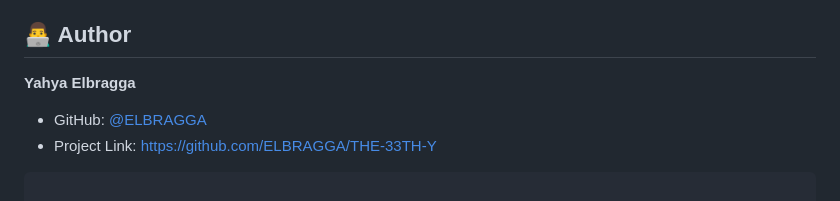
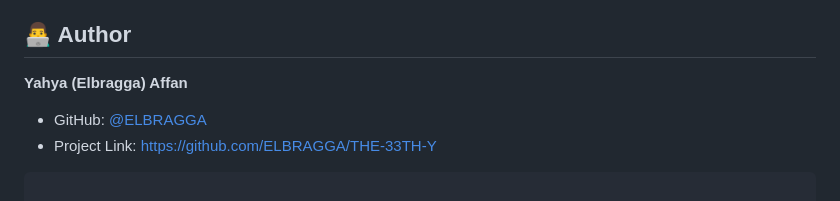
Before and after one commit to ELBRAGGA/THE-33TH-Y, a Markdown page: README.md, the part around the change. GitHub-like rendering.

````diff
--- a/README.md
+++ b/README.md
@@ -85,7 +85,7 @@ open index.html
 
 ## 👨‍💻 Author
 
-**Yahya Elbragga**
+**Yahya (Elbragga) Affan**
 - GitHub: [@ELBRAGGA](https://github.com/ELBRAGGA)
 - Project Link: [https://github.com/ELBRAGGA/THE-33TH-Y](https://github.com/ELBRAGGA/THE-33TH-Y)
 ```
````
